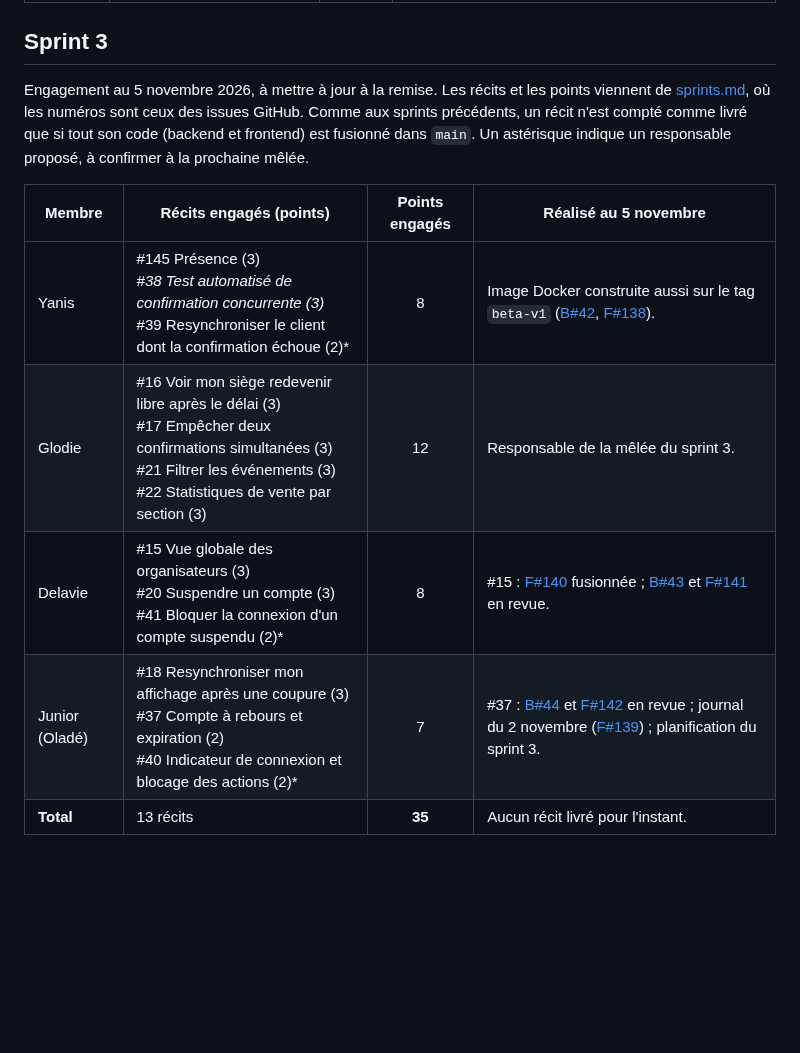
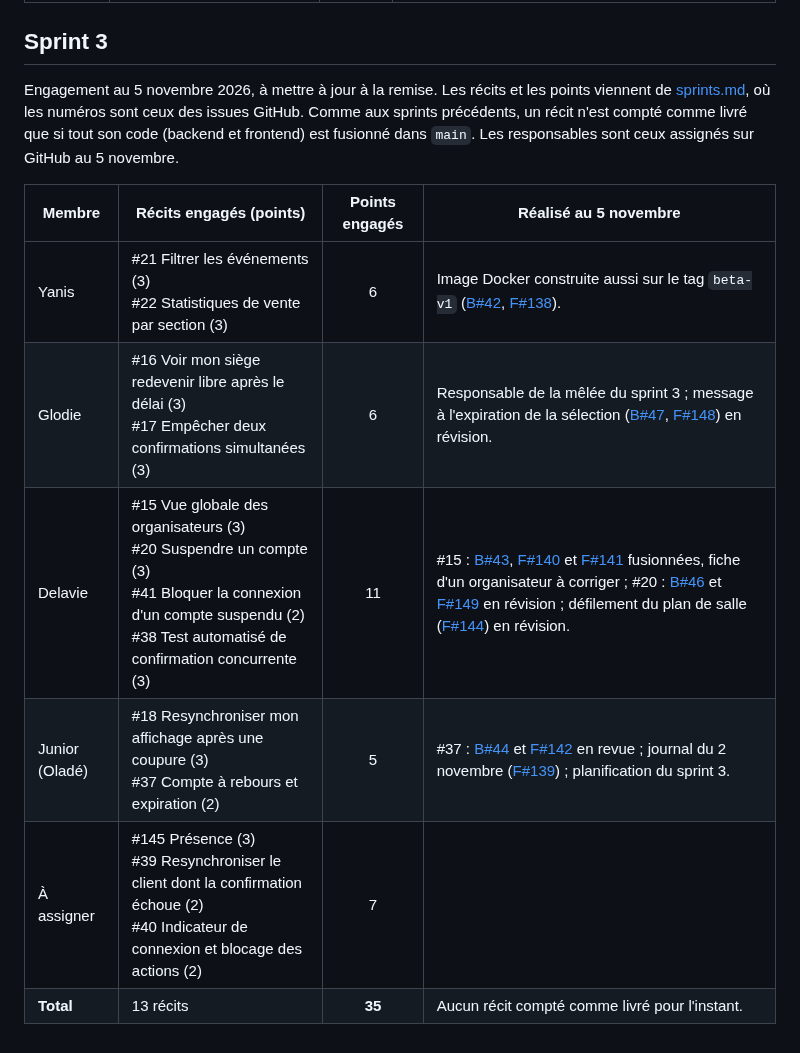
Before and after one commit to Projet-3-DA/Seats-Frontend, a Markdown page: docs/05-equipe.md, the part around the change. Drawn GitHub-style; blank space fills up the shorter version.

Commit message:
docs(sprints): aligner les responsables du sprint 3 sur GitHub
Co-Authored-By: Claude Opus 5.5 <noreply@anthropic.com>

```diff
--- a/docs/05-equipe.md
+++ b/docs/05-equipe.md
@@ -133,12 +133,13 @@ Le journal est tenu dans [journal.md](journal.md) une entrée par bloc de cours
 
 ## Sprint 3
 
-Engagement au 5 novembre 2026, à mettre à jour à la remise. Les récits et les points viennent de [sprints.md](04-sprints.md), où les numéros sont ceux des issues GitHub. Comme aux sprints précédents, un récit n'est compté comme livré que si tout son code (backend et frontend) est fusionné dans `main`. Un astérisque indique un responsable proposé, à confirmer à la prochaine mêlée.
+Engagement au 5 novembre 2026, à mettre à jour à la remise. Les récits et les points viennent de [sprints.md](04-sprints.md), où les numéros sont ceux des issues GitHub. Comme aux sprints précédents, un récit n'est compté comme livré que si tout son code (backend et frontend) est fusionné dans `main`. Les responsables sont ceux assignés sur GitHub au 5 novembre.
 
 | Membre | Récits engagés (points) | Points engagés | Réalisé au 5 novembre |
 |---|---|:---:|---|
-| Yanis | #145 Présence (3)*<br>#38 Test automatisé de confirmation concurrente (3)*<br>#39 Resynchroniser le client dont la confirmation échoue (2)* | 8 | Image Docker construite aussi sur le tag `beta-v1` ([B#42](https://github.com/Projet-3-DA/Seats-Backend/pull/42), [F#138](https://github.com/Projet-3-DA/Seats-Frontend/pull/138)). |
-| Glodie | #16 Voir mon siège redevenir libre après le délai (3)<br>#17 Empêcher deux confirmations simultanées (3)<br>#21 Filtrer les événements (3)<br>#22 Statistiques de vente par section (3) | 12 | Responsable de la mêlée du sprint 3. |
-| Delavie | #15 Vue globale des organisateurs (3)<br>#20 Suspendre un compte (3)<br>#41 Bloquer la connexion d'un compte suspendu (2)* | 8 | #15 : [F#140](https://github.com/Projet-3-DA/Seats-Frontend/pull/140) fusionnée ; [B#43](https://github.com/Projet-3-DA/Seats-Backend/pull/43) et [F#141](https://github.com/Projet-3-DA/Seats-Frontend/pull/141) en revue. |
-| Junior (Oladé) | #18 Resynchroniser mon affichage après une coupure (3)<br>#37 Compte à rebours et expiration (2)<br>#40 Indicateur de connexion et blocage des actions (2)* | 7 | #37 : [B#44](https://github.com/Projet-3-DA/Seats-Backend/pull/44) et [F#142](https://github.com/Projet-3-DA/Seats-Frontend/pull/142) en revue ; journal du 2 novembre ([F#139](https://github.com/Projet-3-DA/Seats-Frontend/pull/139)) ; planification du sprint 3. |
-| **Total** | 13 récits | **35** | Aucun récit livré pour l'instant. |
+| Yanis | #21 Filtrer les événements (3)<br>#22 Statistiques de vente par section (3) | 6 | Image Docker construite aussi sur le tag `beta-v1` ([B#42](https://github.com/Projet-3-DA/Seats-Backend/pull/42), [F#138](https://github.com/Projet-3-DA/Seats-Frontend/pull/138)). |
+| Glodie | #16 Voir mon siège redevenir libre après le délai (3)<br>#17 Empêcher deux confirmations simultanées (3) | 6 | Responsable de la mêlée du sprint 3 ; message à l'expiration de la sélection ([B#47](https://github.com/Projet-3-DA/Seats-Backend/pull/47), [F#148](https://github.com/Projet-3-DA/Seats-Frontend/pull/148)) en révision. |
+| Delavie | #15 Vue globale des organisateurs (3)<br>#20 Suspendre un compte (3)<br>#41 Bloquer la connexion d'un compte suspendu (2)<br>#38 Test automatisé de confirmation concurrente (3) | 11 | #15 : [B#43](https://github.com/Projet-3-DA/Seats-Backend/pull/43), [F#140](https://github.com/Projet-3-DA/Seats-Frontend/pull/140) et [F#141](https://github.com/Projet-3-DA/Seats-Frontend/pull/141) fusionnées, fiche d'un organisateur à corriger ; #20 : [B#46](https://github.com/Projet-3-DA/Seats-Backend/pull/46) et [F#149](https://github.com/Projet-3-DA/Seats-Frontend/pull/149) en révision ; défilement du plan de salle ([F#144](https://github.com/Projet-3-DA/Seats-Frontend/pull/144)) en révision. |
+| Junior (Oladé) | #18 Resynchroniser mon affichage après une coupure (3)<br>#37 Compte à rebours et expiration (2) | 5 | #37 : [B#44](https://github.com/Projet-3-DA/Seats-Backend/pull/44) et [F#142](https://github.com/Projet-3-DA/Seats-Frontend/pull/142) en revue ; journal du 2 novembre ([F#139](https://github.com/Projet-3-DA/Seats-Frontend/pull/139)) ; planification du sprint 3. |
+| À assigner | #145 Présence (3)<br>#39 Resynchroniser le client dont la confirmation échoue (2)<br>#40 Indicateur de connexion et blocage des actions (2) | 7 | |
+| **Total** | 13 récits | **35** | Aucun récit compté comme livré pour l'instant. |
```
Also changed, not shown: docs/04-sprints.md (+10 -10 lines).
